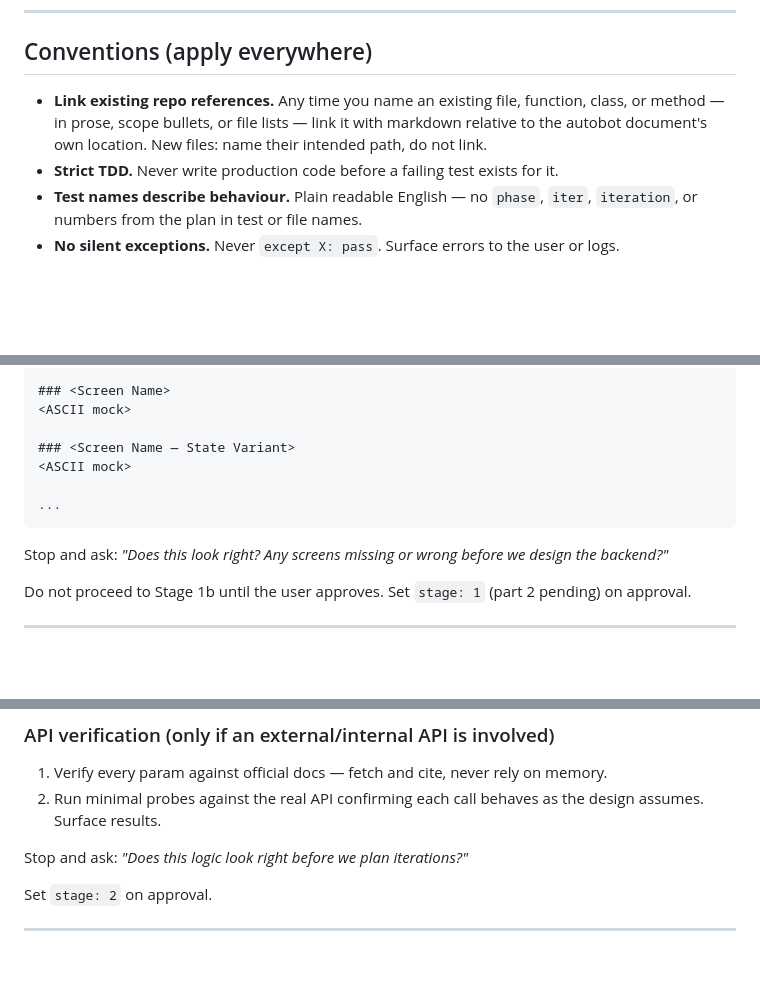
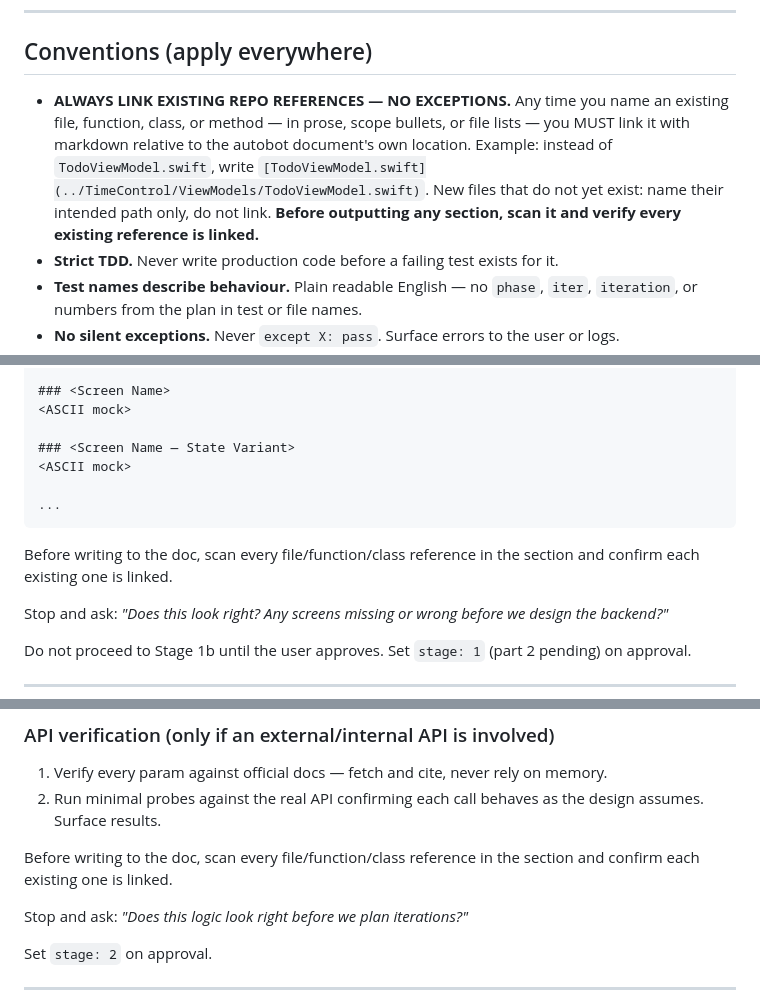
Before and after one commit to ahmedhhw/Orchestrator, a Markdown page: autobot.md, 3 parts joined by grey strips. Drawn GitHub-style; blank space fills up the shorter version.

Commit message:
Make linking

````diff
--- a/autobot.md
+++ b/autobot.md
@@ -18,7 +18,7 @@ If no argument is given, ask for a feature description or ADO work item URL/ID b
 
 ## Conventions (apply everywhere)
 
-- **Link existing repo references.** Any time you name an existing file, function, class, or method — in prose, scope bullets, or file lists — link it with markdown relative to the autobot document's own location. New files: name their intended path, do not link.
+- **ALWAYS LINK EXISTING REPO REFERENCES — NO EXCEPTIONS.** Any time you name an existing file, function, class, or method — in prose, scope bullets, or file lists — you MUST link it with markdown relative to the autobot document's own location. Example: instead of `TodoViewModel.swift`, write `[TodoViewModel.swift](../TimeControl/ViewModels/TodoViewModel.swift)`. New files that do not yet exist: name their intended path only, do not link. **Before outputting any section, scan it and verify every existing reference is linked.**
 - **Strict TDD.** Never write production code before a failing test exists for it.
 - **Test names describe behaviour.** Plain readable English — no `phase`, `iter`, `iteration`, or numbers from the plan in test or file names.
 - **No silent exceptions.** Never `except X: pass`. Surface errors to the user or logs.
@@ -107,6 +107,8 @@ Write to the autobot doc:
 ...
 ```
 
+Before writing to the doc, scan every file/function/class reference in the section and confirm each existing one is linked.
+
 Stop and ask: *"Does this look right? Any screens missing or wrong before we design the backend?"*
 
 Do not proceed to Stage 1b until the user approves. Set `stage: 1` (part 2 pending) on approval.
@@ -137,6 +139,8 @@ Write to the autobot doc:
 
 1. Verify every param against official docs — fetch and cite, never rely on memory.
 2. Run minimal probes against the real API confirming each call behaves as the design assumes. Surface results.
+
+Before writing to the doc, scan every file/function/class reference in the section and confirm each existing one is linked.
 
 Stop and ask: *"Does this logic look right before we plan iterations?"*
 
````
Also changed, not shown: other parts of autobot.md (+4 -0 lines).
